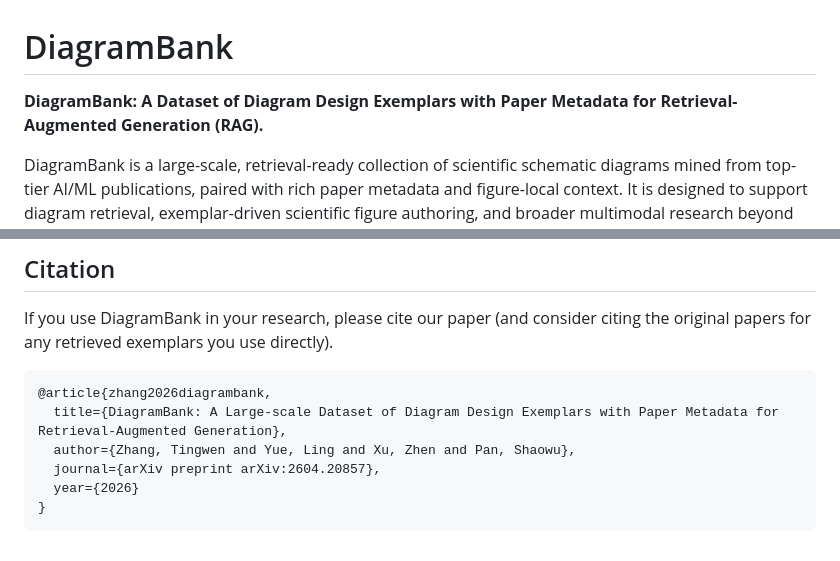
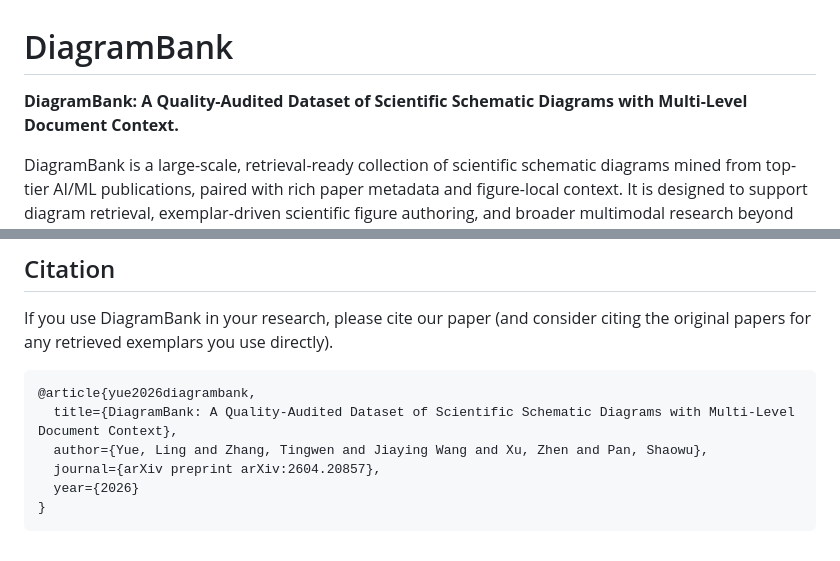
Before and after one commit to csml-rpi/DiagramBank, a Markdown page: README.md, 2 parts joined by grey strips. Drawn GitHub-style.

Commit message:
Revise README with new dataset description and citation
Updated the dataset description and citation details for clarity.

````diff
--- a/README.md
+++ b/README.md
@@ -1,6 +1,6 @@
 # DiagramBank
 
-**DiagramBank: A Dataset of Diagram Design Exemplars with Paper Metadata for Retrieval-Augmented Generation (RAG).**
+**DiagramBank: A Quality-Audited Dataset of Scientific Schematic Diagrams with Multi-Level Document Context.**
 
 DiagramBank is a large-scale, retrieval-ready collection of scientific schematic diagrams mined from top-tier AI/ML publications, paired with rich paper metadata and figure-local context. It is designed to support diagram retrieval, exemplar-driven scientific figure authoring, and broader multimodal research beyond generation.
 
@@ -224,9 +224,9 @@ If you want to reproduce this work, see [reproduce/README.md](reproduce/README.m
 If you use DiagramBank in your research, please cite our paper (and consider citing the original papers for any retrieved exemplars you use directly).
 
 ```bibtex
-@article{zhang2026diagrambank,
-  title={DiagramBank: A Large-scale Dataset of Diagram Design Exemplars with Paper Metadata for Retrieval-Augmented Generation},
-  author={Zhang, Tingwen and Yue, Ling and Xu, Zhen and Pan, Shaowu},
+@article{yue2026diagrambank,
+  title={DiagramBank: A Quality-Audited Dataset of Scientific Schematic Diagrams with Multi-Level Document Context},
+  author={Yue, Ling and Zhang, Tingwen and Jiaying Wang and Xu, Zhen and Pan, Shaowu},
   journal={arXiv preprint arXiv:2604.20857},
   year={2026}
 }
````
